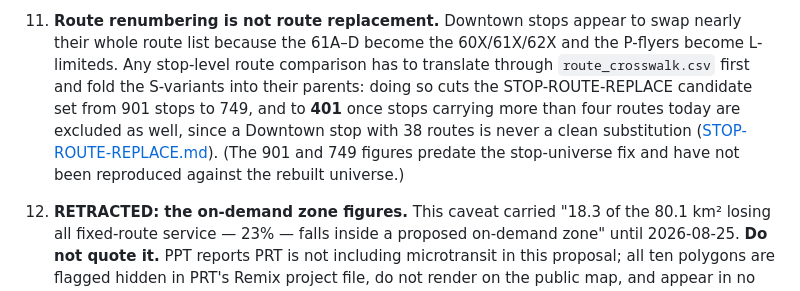
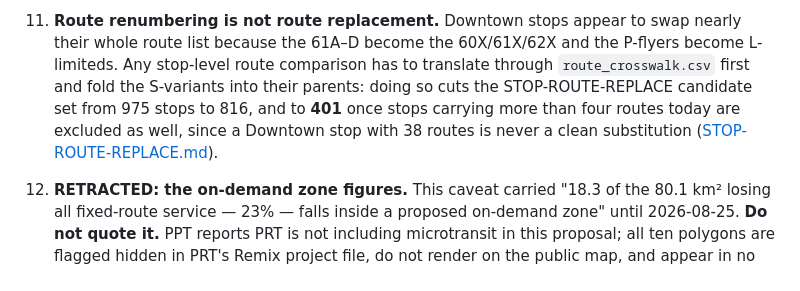
Before and after one commit to maxachis/prt-refresh-assessment, a Markdown page: docs/answers/README.md, the part around the change. Drawn GitHub-style.

```diff
--- a/docs/answers/README.md
+++ b/docs/answers/README.md
@@ -223,12 +223,10 @@ These apply to every answer here, and each has bitten at least once:
     nearly their whole route list because the 61A–D become the 60X/61X/62X and the
     P-flyers become L-limiteds. Any stop-level route comparison has to translate
     through `route_crosswalk.csv` first and fold the S-variants into their
-    parents: doing so cuts the STOP-ROUTE-REPLACE candidate set from 901 stops to
-    749, and to **401** once stops carrying more than four routes today are
+    parents: doing so cuts the STOP-ROUTE-REPLACE candidate set from 975 stops to
+    816, and to **401** once stops carrying more than four routes today are
     excluded as well, since a Downtown stop with 38 routes is never a clean
-    substitution ([STOP-ROUTE-REPLACE.md](STOP-ROUTE-REPLACE.md)). (The 901 and
-    749 figures predate the stop-universe fix and have not been reproduced
-    against the rebuilt universe.)
+    substitution ([STOP-ROUTE-REPLACE.md](STOP-ROUTE-REPLACE.md)).
 
 12. **RETRACTED: the on-demand zone figures.** This caveat carried "18.3 of the
     80.1 km² losing all fixed-route service — 23% — falls inside a proposed
```
Also changed, not shown: CLAUDE.md (+1 -1 lines), docs/answers/STOP-ROUTE-REPLACE.md (+3 -7 lines).
